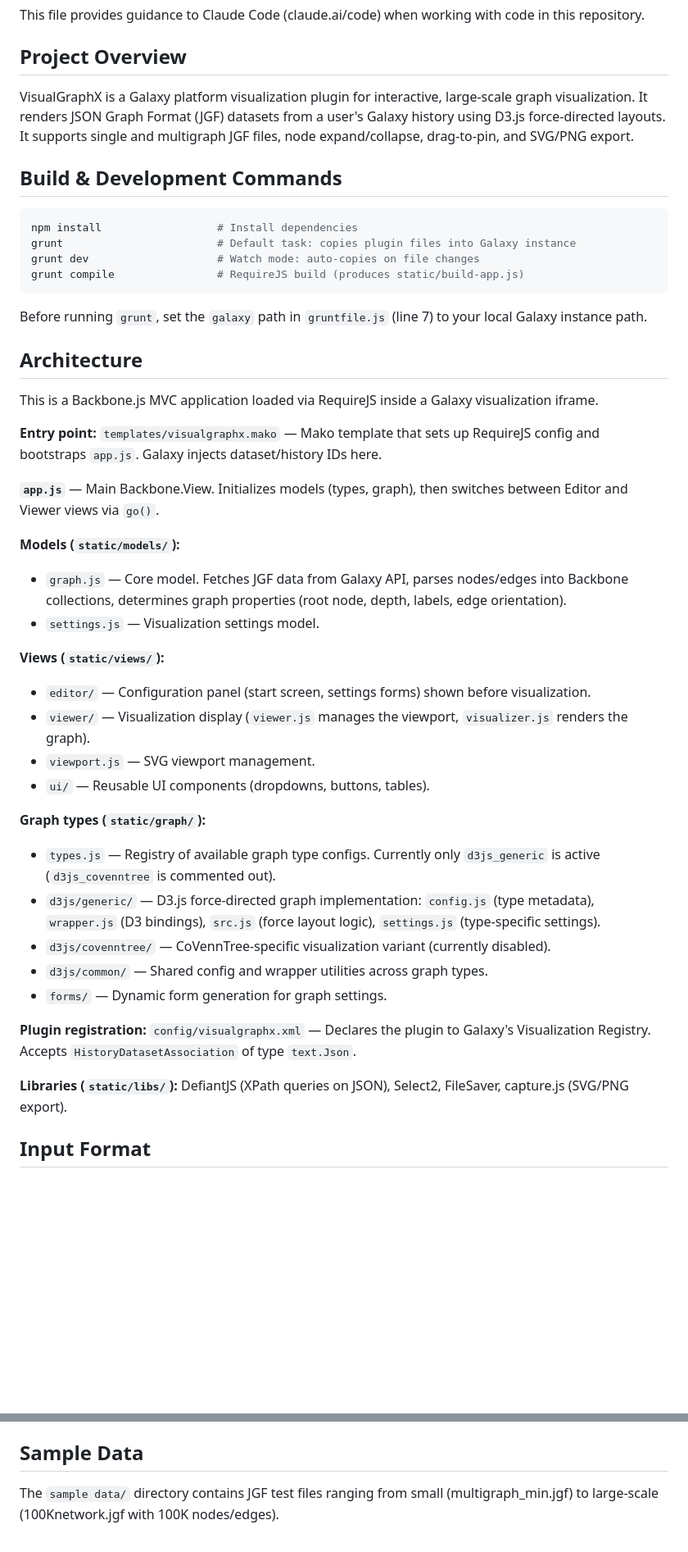
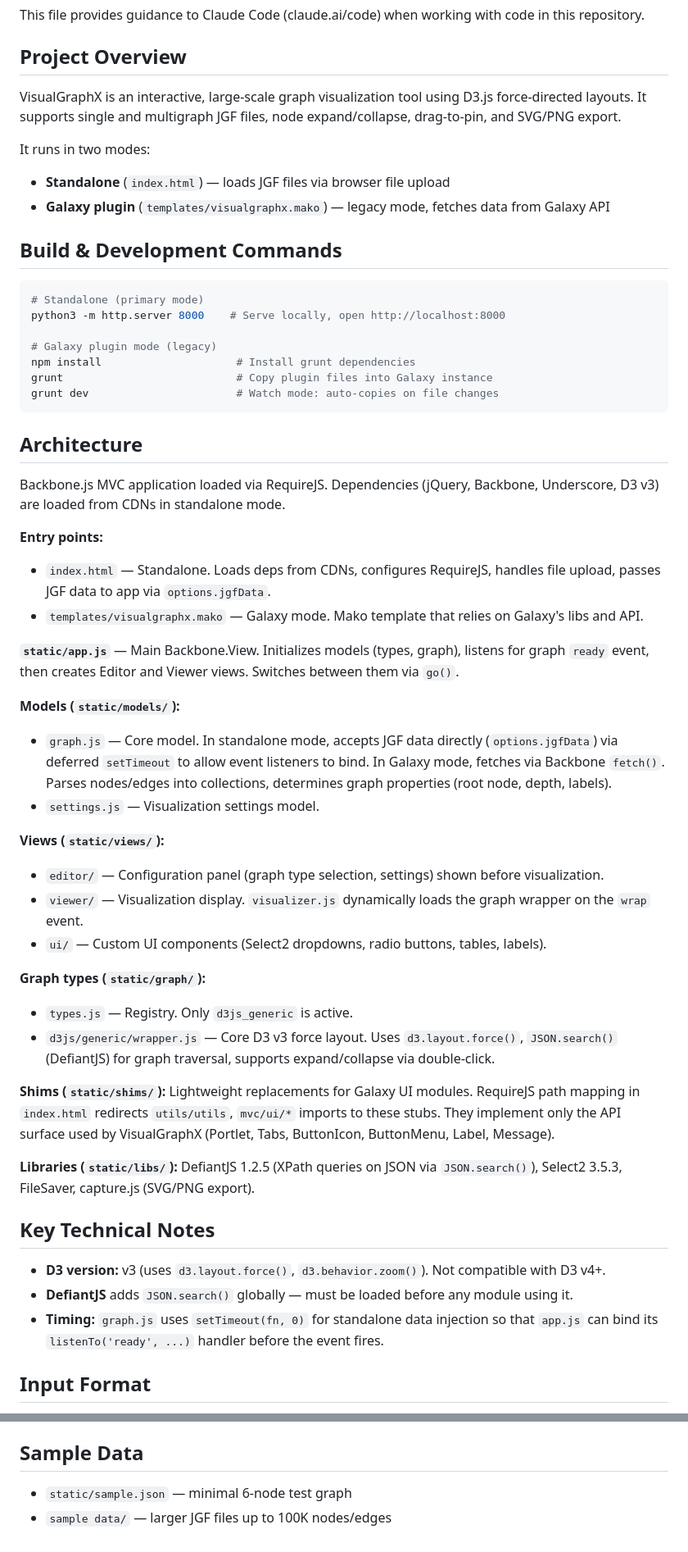
Before and after one commit to riasc/visualgraphx, a Markdown page: CLAUDE.md, 2 parts joined by grey strips. Shown at 82% size. Rendered like a GitHub page; blank space fills up the shorter version.

Commit message:
Update CLAUDE.md to reflect standalone mode and shim architecture
Co-Authored-By: Claude Opus 4.6 (1M context) <noreply@anthropic.com>

````diff
--- a/CLAUDE.md
+++ b/CLAUDE.md
@@ -4,47 +4,56 @@ This file provides guidance to Claude Code (claude.ai/code) when working with co
 
 ## Project Overview
 
-VisualGraphX is a Galaxy platform visualization plugin for interactive, large-scale graph visualization. It renders JSON Graph Format (JGF) datasets from a user's Galaxy history using D3.js force-directed layouts. It supports single and multigraph JGF files, node expand/collapse, drag-to-pin, and SVG/PNG export.
+VisualGraphX is an interactive, large-scale graph visualization tool using D3.js force-directed layouts. It supports single and multigraph JGF files, node expand/collapse, drag-to-pin, and SVG/PNG export.
+
+It runs in two modes:
+- **Standalone** (`index.html`) — loads JGF files via browser file upload
+- **Galaxy plugin** (`templates/visualgraphx.mako`) — legacy mode, fetches data from Galaxy API
 
 ## Build & Development Commands
 
 ```bash
-npm install                  # Install dependencies
-grunt                        # Default task: copies plugin files into Galaxy instance
-grunt dev                    # Watch mode: auto-copies on file changes
-grunt compile                # RequireJS build (produces static/build-app.js)
+# Standalone (primary mode)
+python3 -m http.server 8000    # Serve locally, open http://localhost:8000
+
+# Galaxy plugin mode (legacy)
+npm install                     # Install grunt dependencies
+grunt                           # Copy plugin files into Galaxy instance
+grunt dev                       # Watch mode: auto-copies on file changes
 ```
-
-Before running `grunt`, set the `galaxy` path in `gruntfile.js` (line 7) to your local Galaxy instance path.
 
 ## Architecture
 
-This is a Backbone.js MVC application loaded via RequireJS inside a Galaxy visualization iframe.
+Backbone.js MVC application loaded via RequireJS. Dependencies (jQuery, Backbone, Underscore, D3 v3) are loaded from CDNs in standalone mode.
 
-**Entry point:** `templates/visualgraphx.mako` — Mako template that sets up RequireJS config and bootstraps `app.js`. Galaxy injects dataset/history IDs here.
+**Entry points:**
+- `index.html` — Standalone. Loads deps from CDNs, configures RequireJS, handles file upload, passes JGF data to app via `options.jgfData`.
+- `templates/visualgraphx.mako` — Galaxy mode. Mako template that relies on Galaxy's libs and API.
 
-**`app.js`** — Main Backbone.View. Initializes models (types, graph), then switches between Editor and Viewer views via `go()`.
+**`static/app.js`** — Main Backbone.View. Initializes models (types, graph), listens for graph `ready` event, then creates Editor and Viewer views. Switches between them via `go()`.
 
 **Models (`static/models/`):**
-- `graph.js` — Core model. Fetches JGF data from Galaxy API, parses nodes/edges into Backbone collections, determines graph properties (root node, depth, labels, edge orientation).
+- `graph.js` — Core model. In standalone mode, accepts JGF data directly (`options.jgfData`) via deferred `setTimeout` to allow event listeners to bind. In Galaxy mode, fetches via Backbone `fetch()`. Parses nodes/edges into collections, determines graph properties (root node, depth, labels).
 - `settings.js` — Visualization settings model.
 
 **Views (`static/views/`):**
-- `editor/` — Configuration panel (start screen, settings forms) shown before visualization.
-- `viewer/` — Visualization display (`viewer.js` manages the viewport, `visualizer.js` renders the graph).
-- `viewport.js` — SVG viewport management.
-- `ui/` — Reusable UI components (dropdowns, buttons, tables).
+- `editor/` — Configuration panel (graph type selection, settings) shown before visualization.
+- `viewer/` — Visualization display. `visualizer.js` dynamically loads the graph wrapper on the `wrap` event.
+- `ui/` — Custom UI components (Select2 dropdowns, radio buttons, tables, labels).
 
 **Graph types (`static/graph/`):**
-- `types.js` — Registry of available graph type configs. Currently only `d3js_generic` is active (`d3js_covenntree` is commented out).
-- `d3js/generic/` — D3.js force-directed graph implementation: `config.js` (type metadata), `wrapper.js` (D3 bindings), `src.js` (force layout logic), `settings.js` (type-specific settings).
-- `d3js/covenntree/` — CoVennTree-specific visualization variant (currently disabled).
-- `d3js/common/` — Shared config and wrapper utilities across graph types.
-- `forms/` — Dynamic form generation for graph settings.
+- `types.js` — Registry. Only `d3js_generic` is active.
+- `d3js/generic/wrapper.js` — Core D3 v3 force layout. Uses `d3.layout.force()`, `JSON.search()` (DefiantJS) for graph traversal, supports expand/collapse via double-click.
 
-**Plugin registration:** `config/visualgraphx.xml` — Declares the plugin to Galaxy's Visualization Registry. Accepts `HistoryDatasetAssociation` of type `text.Json`.
+**Shims (`static/shims/`):** Lightweight replacements for Galaxy UI modules. RequireJS path mapping in `index.html` redirects `utils/utils`, `mvc/ui/*` imports to these stubs. They implement only the API surface used by VisualGraphX (Portlet, Tabs, ButtonIcon, ButtonMenu, Label, Message).
 
-**Libraries (`static/libs/`):** DefiantJS (XPath queries on JSON), Select2, FileSaver, capture.js (SVG/PNG export).
+**Libraries (`static/libs/`):** DefiantJS 1.2.5 (XPath queries on JSON via `JSON.search()`), Select2 3.5.3, FileSaver, capture.js (SVG/PNG export).
+
+## Key Technical Notes
+
+- **D3 version:** v3 (uses `d3.layout.force()`, `d3.behavior.zoom()`). Not compatible with D3 v4+.
+- **DefiantJS** adds `JSON.search()` globally — must be loaded before any module using it.
+- **Timing:** `graph.js` uses `setTimeout(fn, 0)` for standalone data injection so that `app.js` can bind its `listenTo('ready', ...)` handler before the event fires.
 
 ## Input Format
 
@@ -52,4 +61,5 @@ JGF (JSON Graph Format) with `graph.nodes[]` (each with unique `id`) and `graph.
 
 ## Sample Data
 
-The `sample data/` directory contains JGF test files ranging from small (multigraph_min.jgf) to large-scale (100Knetwork.jgf with 100K nodes/edges).
+- `static/sample.json` — minimal 6-node test graph
+- `sample data/` — larger JGF files up to 100K nodes/edges
````
